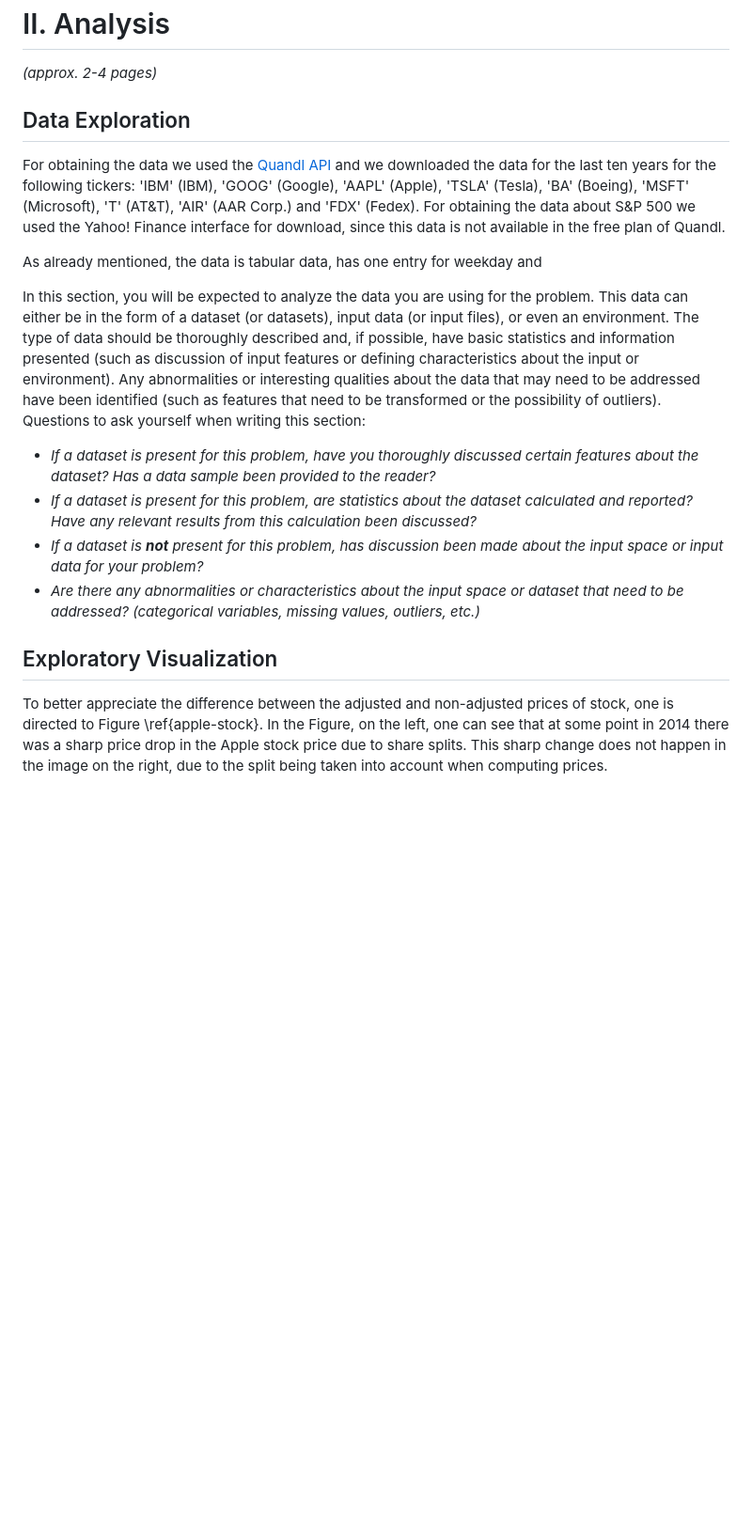
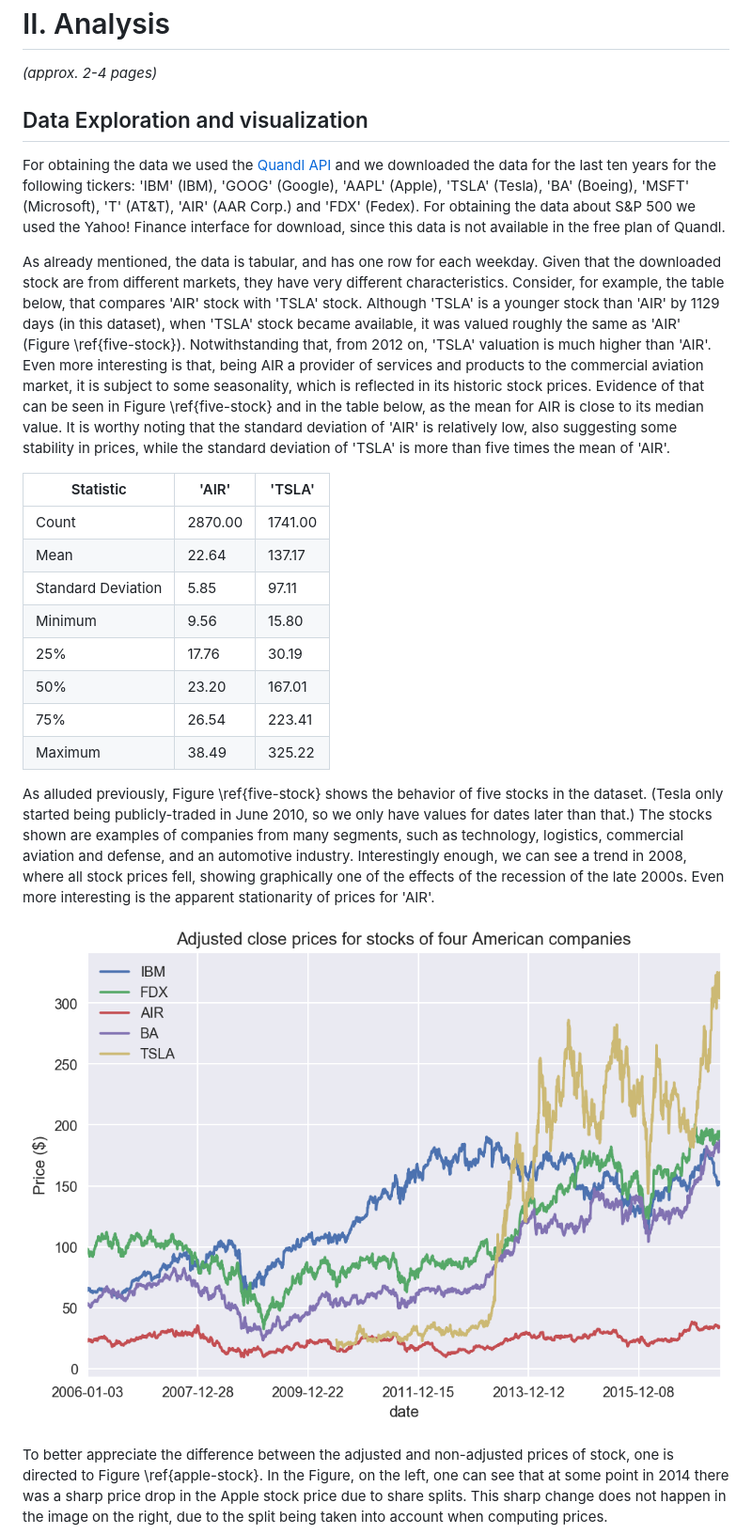
Before and after one commit to renatolfc/pystockml, a Markdown page: doc/report.md, the part around the change printed below. Shown: that part at 94% size. Rendered like a GitHub page; pictures changed too: doc/img/stocks.png; blank space fills up the shorter version.

Commit message:
doc: describe data a bit more

```diff
--- a/doc/report.md
+++ b/doc/report.md
@@ -129,7 +129,7 @@ of being independent of magnitude of the data and of being standardize, where
 # II. Analysis
 _(approx. 2-4 pages)_
 
-## Data Exploration
+## Data Exploration and visualization
 
 For obtaining the data we used the [Quandl
 API](https://pypi.python.org/pypi/Quandl) and we downloaded the data for the
@@ -139,31 +139,43 @@ last ten years for the following tickers: 'IBM' (IBM), 'GOOG' (Google), 'AAPL'
 Yahoo! Finance interface for download, since this data is not available in the
 free plan of Quandl.
 
-As already mentioned, the data is tabular data, has one entry for weekday and
+As already mentioned, the data is tabular, and has one row for each weekday.
+Given that the downloaded stock are from different markets, they have very
+different characteristics. Consider, for example, the table below, that
+compares 'AIR' stock with 'TSLA' stock. Although 'TSLA' is a younger stock than
+'AIR' by 1129 days (in this dataset), when 'TSLA' stock became available, it
+was valued roughly the same as 'AIR' (Figure \ref{five-stock}). Notwithstanding
+that, from 2012 on, 'TSLA' valuation is much higher than 'AIR'. Even more
+interesting is that, being AIR a provider of services and products to the
+commercial aviation market, it is subject to some seasonality, which is
+reflected in its historic stock prices. Evidence of that can be seen in Figure
+\ref{five-stock} and in the table below, as the mean for AIR is close to its
+median value. It is worthy noting that the standard deviation of 'AIR' is
+relatively low, also suggesting some stability in prices, while the standard
+deviation of 'TSLA' is more than five times the mean of 'AIR'.
 
-In this section, you will be expected to analyze the data you are using for the
-problem. This data can either be in the form of a dataset (or datasets), input
-data (or input files), or even an environment. The type of data should be
-thoroughly described and, if possible, have basic statistics and information
-presented (such as discussion of input features or defining characteristics
-about the input or environment). Any abnormalities or interesting qualities
-about the data that may need to be addressed have been identified (such as
-features that need to be transformed or the possibility of outliers). Questions
-to ask yourself when writing this section:
+|Statistic           | 'AIR'   | 'TSLA'  |
+|--------------------|---------|---------|
+| Count              | 2870.00 | 1741.00 |
+| Mean               |   22.64 |  137.17 |
+| Standard Deviation |    5.85 |   97.11 |
+| Minimum            |    9.56 |   15.80 |
+| 25%                |   17.76 |   30.19 |
+| 50%                |   23.20 |  167.01 |
+| 75%                |   26.54 |  223.41 |
+| Maximum            |   38.49 |  325.22 |
 
-- _If a dataset is present for this problem, have you thoroughly discussed
-  certain features about the dataset? Has a data sample been provided to the
-  reader?_
-- _If a dataset is present for this problem, are statistics about the dataset
-  calculated and reported? Have any relevant results from this calculation been
-  discussed?_
-- _If a dataset is **not** present for this problem, has discussion been made
-  about the input space or input data for your problem?_
-- _Are there any abnormalities or characteristics about the input space or
-  dataset that need to be addressed? (categorical variables, missing values,
-  outliers, etc.)_
+As alluded previously, Figure \ref{five-stock} shows the behavior of five
+stocks in the dataset. (Tesla only started being publicly-traded in June 2010,
+so we only have values for dates later than that.) The stocks shown are
+examples of companies from many segments, such as technology, logistics,
+commercial aviation and defense, and an automotive industry. Interestingly
+enough, we can see a trend in 2008, where all stock prices fell, showing
+graphically one of the effects of the recession of the late 2000s. Even more
+interesting is the apparent stationarity of prices for 'AIR'.
 
-## Exploratory Visualization
+![Trends in stock prices. A sharp drop in 2008 (recession) and one seemingly
+seasonal stock.\label{five-stock}](img/stocks.png)
 
 To better appreciate the difference between the adjusted and non-adjusted
 prices of stock, one is directed to Figure \ref{apple-stock}. In the Figure, on
```
Also changed, not shown: other parts of doc/report.md (+11 -12 lines).
